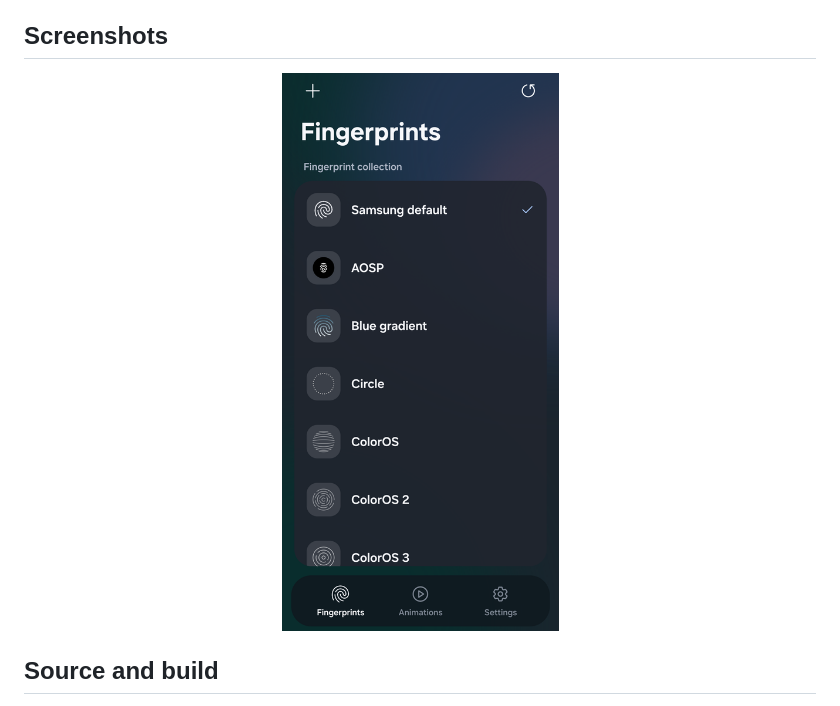
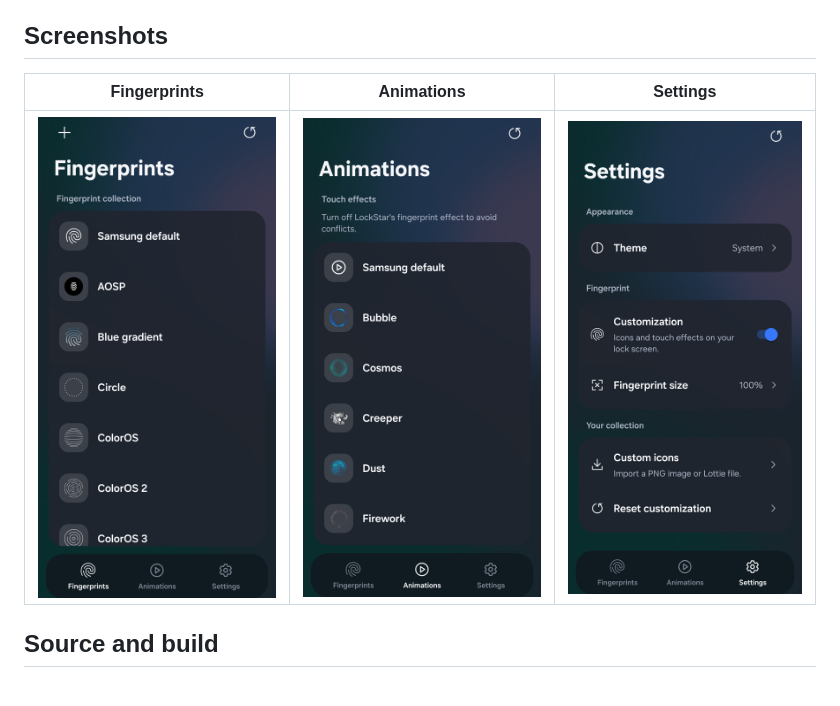
Before and after one commit to AurelioMo/prismlock, a Markdown page: README.md, the part around the change. Rendered like a GitHub page; pictures changed too: docs/screenshots/animations.png (added), docs/screenshots/fingerprints.png, docs/screenshots/settings.png (added).

Commit message:
Show device screenshots of the three app tabs

```diff
--- a/README.md
+++ b/README.md
@@ -67,9 +67,9 @@ AOD behavior still need physical-device acceptance; a successful build is not pr
 
 ## Screenshots
 
-<p align="center">
-  <img src="docs/screenshots/fingerprints.png" width="320" alt="PrismLock fingerprint catalog on Samsung">
-</p>
+| Fingerprints | Animations | Settings |
+| :---: | :---: | :---: |
+| <img src="docs/screenshots/fingerprints.png" width="260" alt="Fingerprint catalog"> | <img src="docs/screenshots/animations.png" width="260" alt="Touch animation catalog"> | <img src="docs/screenshots/settings.png" width="260" alt="PrismLock settings"> |
 
 ## Source and build
 
```
